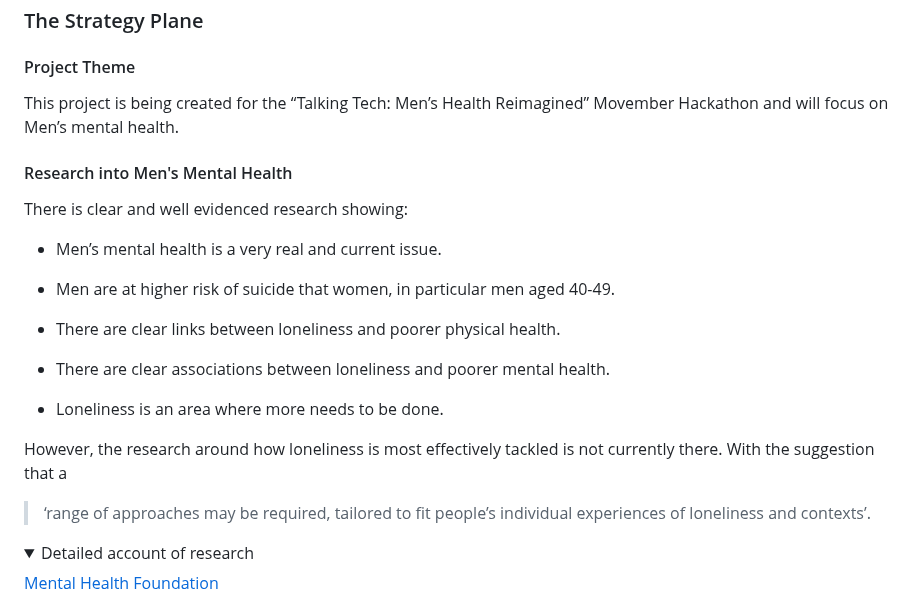
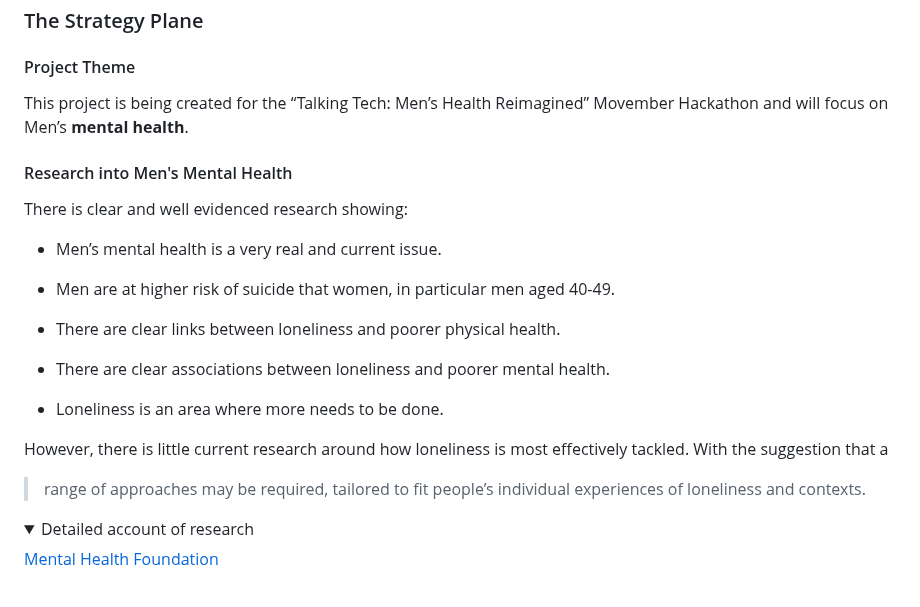
Before and after one commit to EddieStn/movember, a Markdown page: README.md, the part around the change. GitHub-like rendering; folded sections open.

Commit message:
DOCS: Edit strategy plane wording

```diff
--- a/README.md
+++ b/README.md
@@ -52,7 +52,7 @@ Project currently under development and no live link available.
 
 #### Project Theme
 
-This project is being created for the “Talking Tech: Men’s Health Reimagined” Movember Hackathon and will focus on Men’s mental health.
+This project is being created for the “Talking Tech: Men’s Health Reimagined” Movember Hackathon and will focus on Men’s **mental health**.
 
 
 #### Research into Men's Mental Health
@@ -69,8 +69,8 @@ There is clear and well evidenced research showing:
 
 -	Loneliness is an area where more needs to be done.
 
-However, the research around how loneliness is most effectively tackled is not currently there. With the suggestion that a
-> ‘range of approaches may be required, tailored to fit people’s individual experiences of loneliness and contexts’.
+However, there is little current research around how loneliness is most effectively tackled. With the suggestion that a
+> range of approaches may be required, tailored to fit people’s individual experiences of loneliness and contexts.
 
 <details>
 <summary>
```
